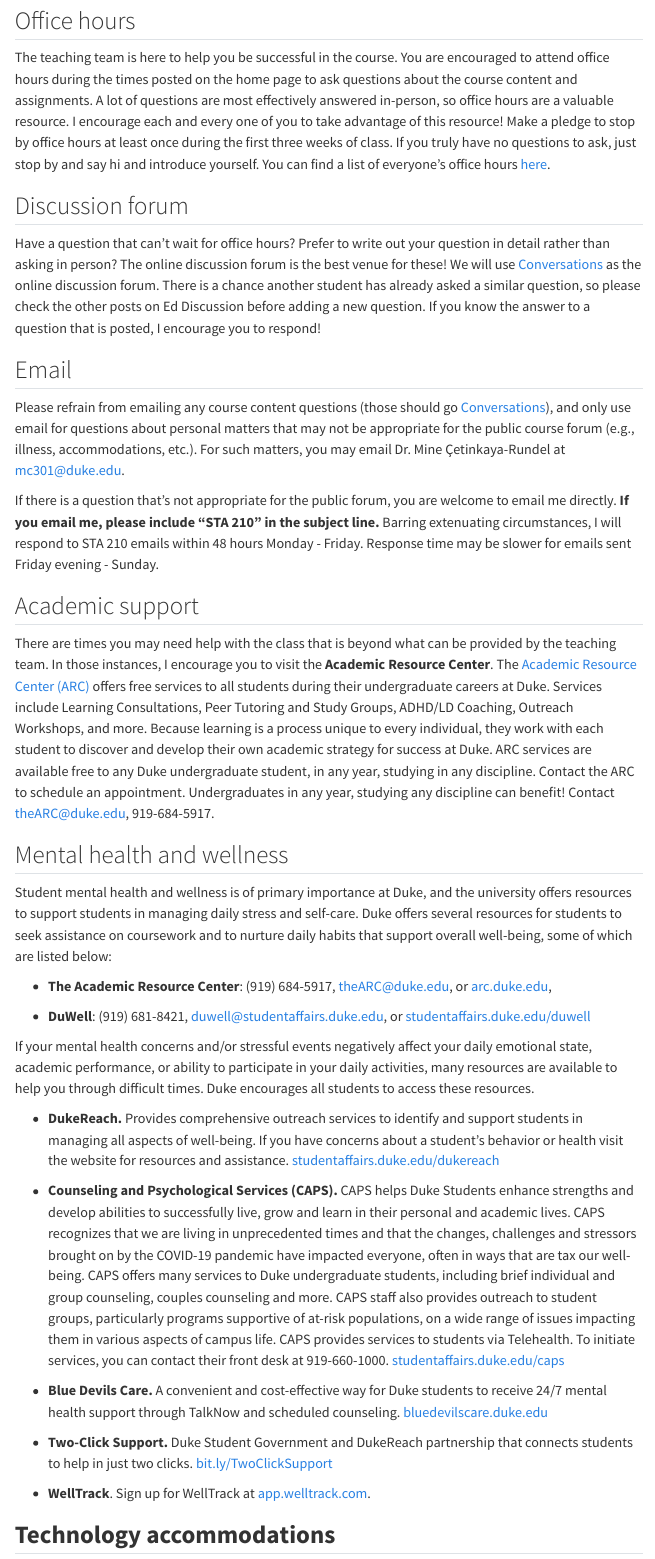
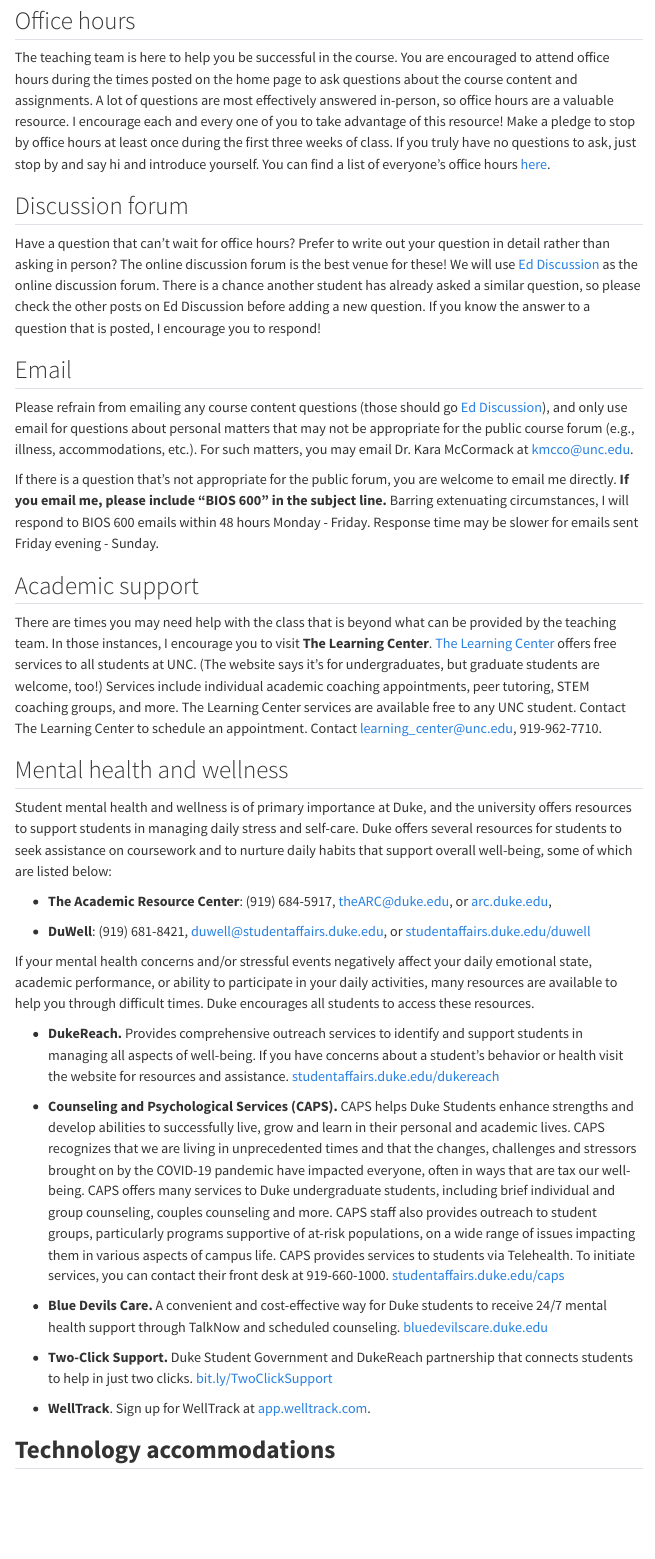
Before and after one commit to karamccor/bios600-f24, a Quarto document (course-support.qmd): the page in a window 1100 px wide, from 260 px down. Rendered offline with R 4.5, knitr and Pandoc in place of Quarto, with nearby package versions; menus at the side of the page are left out.

Commit message:
update course support

```diff
--- a/_quarto.yml
+++ b/_quarto.yml
@@ -14,7 +14,6 @@
 
   page-footer:
     right: "This page is built with ❤️ and [Quarto](https://quarto.org/)."
-    left: "Website adapted from STA210 course template, created by Mine Çetinkaya-Rundel"
     background: "#FEDCD2"
 
   sidebar:
@@ -22,20 +21,6 @@
     logo: "images/logo_600.png"
     pinned: true
     align: center
-    tools:
-      - icon: github
-        href: https://github.com/bios600-f24
-        text: "GitHub organization"
-      - icon: person-fill
-        text: "Sakai"
-        menu:
-          - text: Discussion forum
-            url: https://sakai.duke.edu/portal/site/779c3ebe-3b88-4bcc-bd01-1813e8396a23/tool/13b6446a-a6c6-4222-8cfb-c36d1f70802b
-          - text: Gradescope
-            url: https://sakai.duke.edu/portal/site/779c3ebe-3b88-4bcc-bd01-1813e8396a23/page/aec742dc-2972-4f02-a35b-1dd3315af889
-          - text: Gradebook
-            url: https://sakai.duke.edu/portal/site/779c3ebe-3b88-4bcc-bd01-1813e8396a23/tool/69078433-67a6-4054-a2e7-9e6c202ecdc3/
-
     style: "docked"
     search: true
     collapse-level: 1
@@ -56,62 +41,12 @@
             text: Useful links
           - href: course-faq.qmd
             text: FAQ
-      - section: "Computing"
-        contents:
-          - href: computing-access.qmd
-            text: Access
-          - href: computing-troubleshooting.qmd
-            text: Troubleshooting
       - section: "Project"
         contents:
           - href: project-description.qmd
             text: Description
           - href: project-tips-resources.qmd
             text: Tips + resources
-      - section: "Weekly materials"
-        contents:
-          - href: weeks/week-1.qmd
-            text: "Week 1"
-          - href: weeks/week-2.qmd
-            text: "Week 2"
-          - href: weeks/week-3.qmd
-            text: "Week 3"
-          - href: weeks/week-4.qmd
-            text: "Week 4"
-          - href: weeks/week-5.qmd
-            text: "Week 5"
-          - href: weeks/week-6.qmd
-            text: "Week 6"
-          - href: weeks/week-7.qmd
-            text: "Week 7"
-          - href: weeks/week-8.qmd
-            text: "Week 8"
-          - href: weeks/week-9.qmd
-            text: "Week 9"
-          - href: weeks/week-10.qmd
-            text: "Week 10"
-          - href: weeks/week-11.qmd
-            text: "Week 11"
-          - href: weeks/week-12.qmd
-            text: "Week 12"
-          - href: weeks/week-13.qmd
-            text: "Week 13"
-          - href: weeks/week-14.qmd
-            text: "Week 14"
-          - href: weeks/week-15.qmd
-            text: "Week 15"
-      - section: "Supplemental notes"
-        contents:
-          - href: supplemental/slr-derivations.qmd
-            text: SLR derivations
-          - href: supplemental/model-diagnostics-matrix.qmd
-            text: Model diagnostics
-          - href: supplemental/mlr-matrix.qmd
-            text: MLR matrix notation
-          - href: supplemental/log-transformations.qmd
-            text: Log transformations
-          - href: supplemental/model-selection-criteria.qmd
-            text: Model selection criteria
 
 format:
   html:
--- a/course-support.qmd
+++ b/course-support.qmd
@@ -6,104 +6,60 @@
 
 ## Lectures and labs
 
-If you have a question during lecture or lab, feel free to ask it!
-There are likely other students with the same question, so by asking you will create a learning opportunity for everyone.
+If you have a question during lecture or lab, feel free to ask it! There are likely other students with the same question, so by asking you will create a learning opportunity for everyone.
 
 ## Office hours
 
-The teaching team is here to help you be successful in the course.
-You are encouraged to attend office hours during the times posted on the home page to ask questions about the course content and assignments.
-A lot of questions are most effectively answered in-person, so office hours are a valuable resource.
-I encourage each and every one of you to take advantage of this resource!
-Make a pledge to stop by office hours at least once during the first three weeks of class.
-If you truly have no questions to ask, just stop by and say hi and introduce yourself.
-You can find a list of everyone's office hours [here](/course-team.html).
+The teaching team is here to help you be successful in the course. You are encouraged to attend office hours during the times posted on the home page to ask questions about the course content and assignments. A lot of questions are most effectively answered in-person, so office hours are a valuable resource. I encourage each and every one of you to take advantage of this resource! Make a pledge to stop by office hours at least once during the first three weeks of class. If you truly have no questions to ask, just stop by and say hi and introduce yourself. You can find a list of everyone's office hours [here](/course-team.html).
 
 ## Discussion forum
 
-Have a question that can't wait for office hours?
-Prefer to write out your question in detail rather than asking in person?
-The online discussion forum is the best venue for these!
-We will use [Conversations](https://sakai.duke.edu/portal/site/779c3ebe-3b88-4bcc-bd01-1813e8396a23/tool/13b6446a-a6c6-4222-8cfb-c36d1f70802b) as the online discussion forum.
-There is a chance another student has already asked a similar question, so please check the other posts on Ed Discussion before adding a new question.
-If you know the answer to a question that is posted, I encourage you to respond!
+Have a question that can't wait for office hours? Prefer to write out your question in detail rather than asking in person? The online discussion forum is the best venue for these! We will use [Ed Discussion](https://edstem.org/us/join/Xjcr2d) as the online discussion forum. There is a chance another student has already asked a similar question, so please check the other posts on Ed Discussion before adding a new question. If you know the answer to a question that is posted, I encourage you to respond!
 
 ## Email
 
-Please refrain from emailing any course content questions (those should go [Conversations](https://sakai.duke.edu/portal/site/779c3ebe-3b88-4bcc-bd01-1813e8396a23/tool/13b6446a-a6c6-4222-8cfb-c36d1f70802b)), and only use email for questions about personal matters that may not be appropriate for the public course forum (e.g., illness, accommodations, etc.).
-For such matters, you may email Dr. Mine Çetinkaya-Rundel at [mc301\@duke.edu](mailto:mc301@duke.edu).
+Please refrain from emailing any course content questions (those should go [Ed Discussion](https://edstem.org/us/join/Xjcr2d)), and only use email for questions about personal matters that may not be appropriate for the public course forum (e.g., illness, accommodations, etc.). For such matters, you may email Dr. Kara McCormack at [kmcco\@unc.edu](mailto:kmcco@unc.edu).
 
-If there is a question that's not appropriate for the public forum, you are welcome to email me directly.
-**If you email me, please include "STA 210" in the subject line.** Barring extenuating circumstances, I will respond to STA 210 emails within 48 hours Monday - Friday.
-Response time may be slower for emails sent Friday evening - Sunday.
+If there is a question that's not appropriate for the public forum, you are welcome to email me directly. **If you email me, please include "BIOS 600" in the subject line.** Barring extenuating circumstances, I will respond to BIOS 600 emails within 48 hours Monday - Friday. Response time may be slower for emails sent Friday evening - Sunday.
 
 ## Academic support
 
-There are times you may need help with the class that is beyond what can be provided by the teaching team.
-In those instances, I encourage you to visit the **Academic Resource Center**.
-The [Academic Resource Center (ARC)](https://arc.duke.edu) offers free services to all students during their undergraduate careers at Duke.
-Services include Learning Consultations, Peer Tutoring and Study Groups, ADHD/LD Coaching, Outreach Workshops, and more.
-Because learning is a process unique to every individual, they work with each student to discover and develop their own academic strategy for success at Duke.
-ARC services are available free to any Duke undergraduate student, in any year, studying in any discipline.
-Contact the ARC to schedule an appointment.
-Undergraduates in any year, studying any discipline can benefit!
-Contact [theARC\@duke.edu](mailto:theARC@duke.edu), 919-684-5917.
+There are times you may need help with the class that is beyond what can be provided by the teaching team. In those instances, I encourage you to visit **The Learning Center**. [The Learning Center](https://learningcenter.unc.edu/) offers free services to all students at UNC. (The website says it's for undergraduates, but graduate students are welcome, too!) Services include individual academic coaching appointments, peer tutoring, STEM coaching groups, and more. The Learning Center services are available free to any UNC student. Contact The Learning Center to schedule an appointment.  Contact [learning_center@unc.edu](mailto:learning_center@unc.edu), 919-962-7710.
 
 ## Mental health and wellness
 
-Student mental health and wellness is of primary importance at Duke, and the university offers resources to support students in managing daily stress and self-care.
-Duke offers several resources for students to seek assistance on coursework and to nurture daily habits that support overall well-being, some of which are listed below:
+Student mental health and wellness is of primary importance at Duke, and the university offers resources to support students in managing daily stress and self-care. Duke offers several resources for students to seek assistance on coursework and to nurture daily habits that support overall well-being, some of which are listed below:
 
 -   **The Academic Resource Center**: (919) 684-5917, [theARC\@duke.edu](mailto:theARC@duke.edu), or [arc.duke.edu](https://arc.duke.edu/),
 
 -   **DuWell**: (919) 681-8421, [duwell\@studentaffairs.duke.edu](mailto:duwell@studentaffairs.duke.edu), or [studentaffairs.duke.edu/duwell](https://studentaffairs.duke.edu/duwell)
 
-If your mental health concerns and/or stressful events negatively affect your daily emotional state, academic performance, or ability to participate in your daily activities, many resources are available to help you through difficult times.
-Duke encourages all students to access these resources.
+If your mental health concerns and/or stressful events negatively affect your daily emotional state, academic performance, or ability to participate in your daily activities, many resources are available to help you through difficult times. Duke encourages all students to access these resources.
 
--   **DukeReach.** Provides comprehensive outreach services to identify and support students in managing all aspects of well-being.
-    If you have concerns about a student's behavior or health visit the website for resources and assistance.
-    [studentaffairs.duke.edu/dukereach](http://studentaffairs.duke.edu/dukereach)
+-   **DukeReach.** Provides comprehensive outreach services to identify and support students in managing all aspects of well-being. If you have concerns about a student's behavior or health visit the website for resources and assistance. [studentaffairs.duke.edu/dukereach](http://studentaffairs.duke.edu/dukereach)
 
--   **Counseling and Psychological Services (CAPS).** CAPS helps Duke Students enhance strengths and develop abilities to successfully live, grow and learn in their personal and academic lives.
-    CAPS recognizes that we are living in unprecedented times and that the changes, challenges and stressors brought on by the COVID-19 pandemic have impacted everyone, often in ways that are tax our well-being.
-    CAPS offers many services to Duke undergraduate students, including brief individual and group counseling, couples counseling and more.
-    CAPS staff also provides outreach to student groups, particularly programs supportive of at-risk populations, on a wide range of issues impacting them in various aspects of campus life.
-    CAPS provides services to students via Telehealth.
-    To initiate services, you can contact their front desk at 919-660-1000.
-    [studentaffairs.duke.edu/caps](https://studentaffairs.duke.edu/caps)
+-   **Counseling and Psychological Services (CAPS).** CAPS helps Duke Students enhance strengths and develop abilities to successfully live, grow and learn in their personal and academic lives. CAPS recognizes that we are living in unprecedented times and that the changes, challenges and stressors brought on by the COVID-19 pandemic have impacted everyone, often in ways that are tax our well-being. CAPS offers many services to Duke undergraduate students, including brief individual and group counseling, couples counseling and more. CAPS staff also provides outreach to student groups, particularly programs supportive of at-risk populations, on a wide range of issues impacting them in various aspects of campus life. CAPS provides services to students via Telehealth. To initiate services, you can contact their front desk at 919-660-1000. [studentaffairs.duke.edu/caps](https://studentaffairs.duke.edu/caps)
 
--   **Blue Devils Care.** A convenient and cost-effective way for Duke students to receive 24/7 mental health support through TalkNow and scheduled counseling.
-    [bluedevilscare.duke.edu](https://bluedevilscare.duke.edu/)
+-   **Blue Devils Care.** A convenient and cost-effective way for Duke students to receive 24/7 mental health support through TalkNow and scheduled counseling. [bluedevilscare.duke.edu](https://bluedevilscare.duke.edu/)
 
--   **Two-Click Support.** Duke Student Government and DukeReach partnership that connects students to help in just two clicks.
-    [bit.ly/TwoClickSupport](https://bit.ly/TwoClickSupport)
+-   **Two-Click Support.** Duke Student Government and DukeReach partnership that connects students to help in just two clicks. [bit.ly/TwoClickSupport](https://bit.ly/TwoClickSupport)
 
--   **WellTrack**.
-    Sign up for WellTrack at [app.welltrack.com](https://app.welltrack.com/).
+-   **WellTrack**. Sign up for WellTrack at [app.welltrack.com](https://app.welltrack.com/).
 
 ## **Technology accommodations**
 
-Students with demonstrated high financial need who have limited access to computers may request assistance in the form of loaner laptops.
-For technology assistance requests, please go [here](https://keeplearning.duke.edu/technical-support/).
-Please note that supplies are limited.
+Students with demonstrated high financial need who have limited access to computers may request assistance in the form of loaner laptops. For technology assistance requests, please go [here](https://keeplearning.duke.edu/technical-support/). Please note that supplies are limited.
 
-Note that we will be using Duke's computational resources in this course.
-These resources are freely available to you.
-As long as your computer can connect to the internet and open a browser window, you can perform the necessary computing for this course.
-All software we use is open-source and/or freely available.
+Note that we will be using Duke's computational resources in this course. These resources are freely available to you. As long as your computer can connect to the internet and open a browser window, you can perform the necessary computing for this course. All software we use is open-source and/or freely available.
 
 ## **Course materials costs**
 
-There are no costs associated with this course.
-All readings will come from freely available, open resources (open-source textbooks, journal articles, etc.).
+There are no costs associated with this course. All readings will come from freely available, open resources (open-source textbooks, journal articles, etc.).
 
 ## **Assistance with Zoom or Sakai**
 
-For technical help with Sakai or Zoom, contact the Duke OIT Service Desk at [oit.duke.edu/help](https://oit.duke.edu/help).
-You can also access the self-service help documentation for Zoom [here](https://oit.duke.edu/help/articles/kb0029318) and for Sakai [here](https://sakai-duke.screenstepslive.com/s/sakai_support).
+For technical help with Sakai or Zoom, contact the Duke OIT Service Desk at [oit.duke.edu/help](https://oit.duke.edu/help). You can also access the self-service help documentation for Zoom [here](https://oit.duke.edu/help/articles/kb0029318) and for Sakai [here](https://sakai-duke.screenstepslive.com/s/sakai_support).
 
-Note that we will be making minimal use of Sakai in this course (primarily for announcements and grade book).
-All assignment submission and discussion will take place on GitHub instead.
+Note that we will be making minimal use of Sakai in this course (primarily for announcements and grade book). All assignment submission and discussion will take place on GitHub instead.
 
 Zoom will be used for online office hours as well as as a backup option should we need to hold the course online instead of in person.
```
Also changed, not shown: index.qmd (+2 -2 lines).
